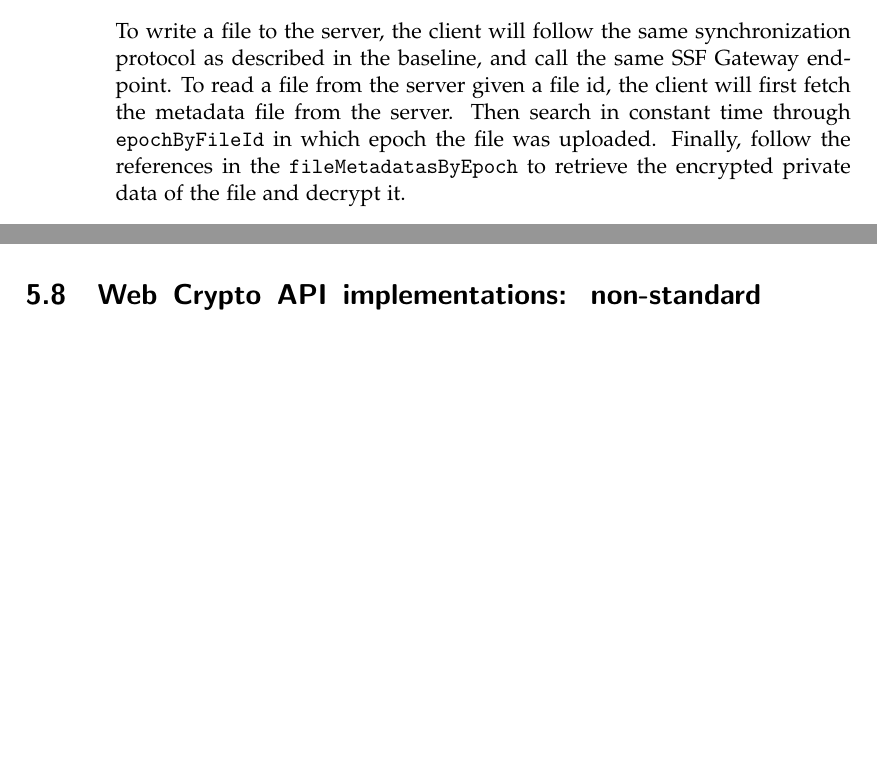
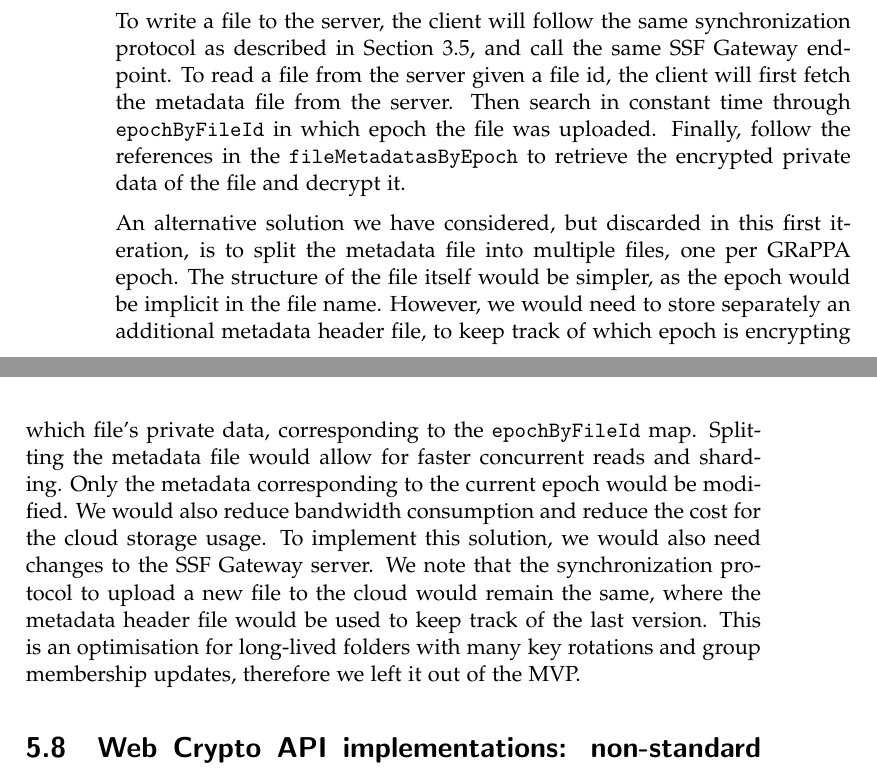
Before and after one commit to nicdard/shared-folder, a LaTeX thesis (thesis_template/thesis.tex, which reads thesis_template/ssf.tex): two parts of pages 70 and 71 of 85, joined at a grey line, cut so that both start at the same text, the shorter picture padded with empty space. Compiled offline with pdfLaTeX.

Commit message:
docs: add optimisation of metadata file per epoch

```diff
--- a/thesis_template/ssf.tex
+++ b/thesis_template/ssf.tex
@@ -809,14 +809,35 @@ symmetric encryption, adding the file id, which is known to
 the server, as additional authenticated data.
 
 To write a file to the server, the client will follow the same
-synchronization protocol as described in the baseline, and
-call the same SSF Gateway endpoint.
+synchronization protocol as described in \cref{sc:ssf-file-changes-sync},
+and call the same SSF Gateway endpoint.
 To read a file from the server given a file id, the client will
 first fetch the metadata file from the server.
 Then search in constant time through \texttt{epochByFileId}
 in which epoch the file was uploaded.
 Finally, follow the references in the \texttt{fileMetadatasByEpoch}
 to retrieve the encrypted private data of the file and decrypt it.
+
+An alternative solution we have considered, but discarded in this
+first iteration, is to split the metadata file into multiple files,
+one per GRaPPA epoch.
+The structure of the file itself would be simpler,
+as the epoch would be implicit in the file name.
+However, we would need to store separately an additional metadata header
+file, to keep track of which epoch is encrypting which file's private data,
+corresponding to the \texttt{epochByFileId} map.
+Splitting the metadata file would allow for faster concurrent
+reads and sharding. Only the metadata corresponding
+to the current epoch would be modified.
+We would also reduce bandwidth consumption and reduce the cost for the cloud storage usage.
+To implement this solution, we would also need changes to the
+SSF Gateway server. We note that the synchronization protocol to
+upload a new file to the cloud would remain the same,
+where the metadata header file would be used to keep track
+of the last version.
+This is an optimisation for long-lived folders with many
+key rotations and group membership updates,
+therefore we left it out of the MVP.
 
 \section{Web Crypto API implementations: non-standard behaviours}\label{sc:Web-Crypto-API-implementations:-non-standard-behaviours}
 
```
